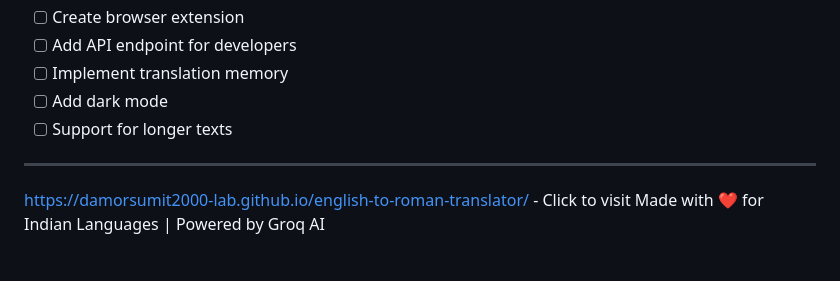
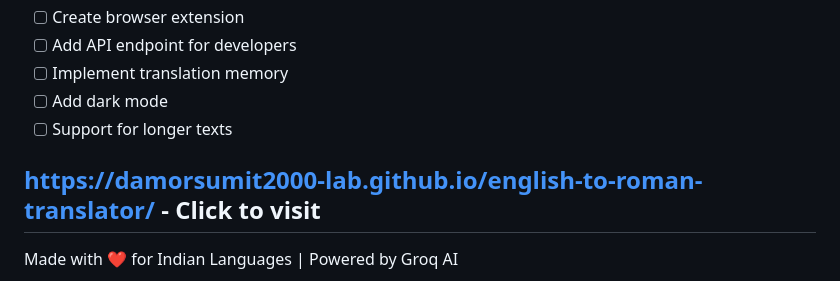
Before and after one commit to damorsumit2000-lab/english-to-roman-translator, a Markdown page: README.md, the part around the change. Drawn GitHub-style.

```diff
--- a/README.md
+++ b/README.md
@@ -160,6 +160,6 @@ Found a bug? Please open an issue on GitHub with:
 - [ ] Add dark mode
 - [ ] Support for longer texts
 
+https://damorsumit2000-lab.github.io/english-to-roman-translator/ - Click to visit
 ---
-https://damorsumit2000-lab.github.io/english-to-roman-translator/ - Click to visit
 Made with ❤️ for Indian Languages | Powered by Groq AI
```
